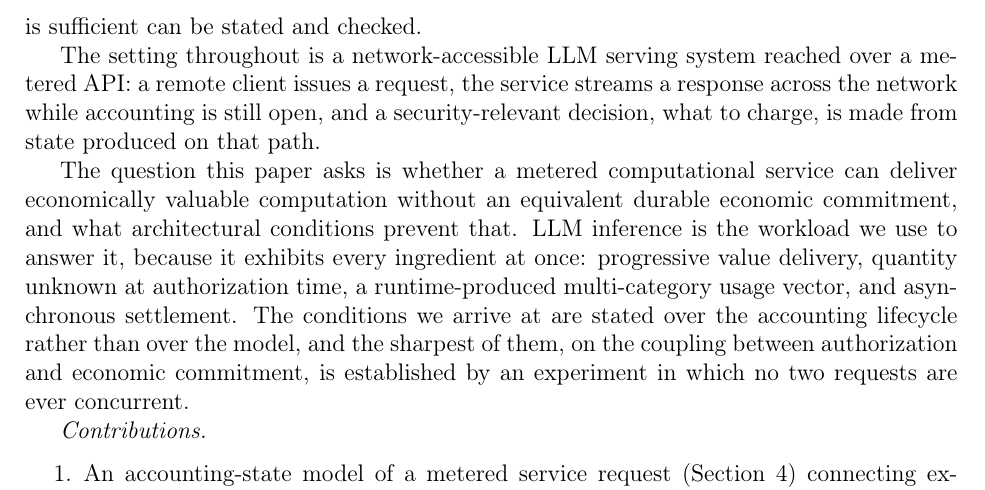
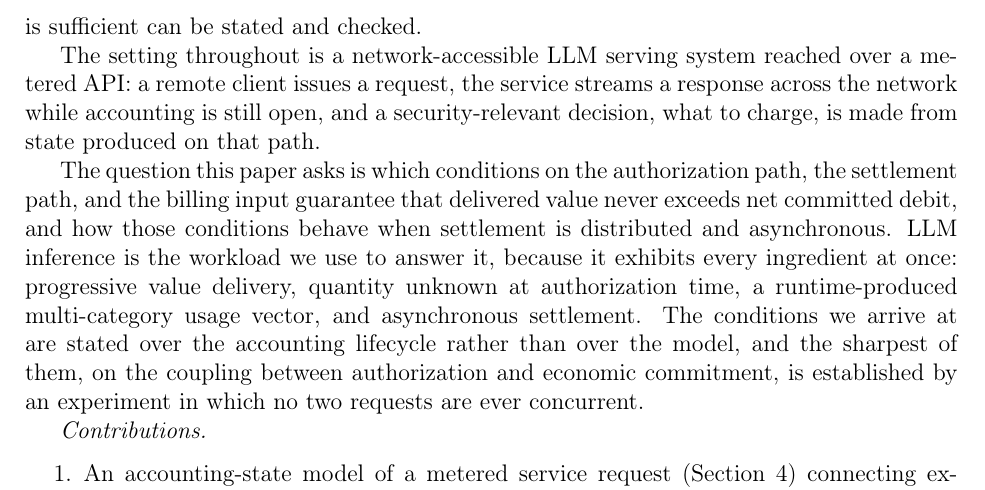
Before and after one commit to meowlawat/TOKEN-ACCOUNTING-INTEGRITY-IN-LLM-METERING, a LaTeX paper (paper/main_fgcs.tex): part of page 3 of 37, cut so that both start at the same text. Compiled offline with pdfLaTeX.

Commit message:
FIX 5: restate the research question

```diff
--- a/paper/main_fgcs.tex
+++ b/paper/main_fgcs.tex
@@ -164,9 +164,10 @@ metered API: a remote client issues a request, the service streams a response ac
 the network while accounting is still open, and a security-relevant decision, what
 to charge, is made from state produced on that path.
 
-The question this paper asks is whether a metered computational service can deliver
-economically valuable computation without an equivalent durable economic commitment, and
-what architectural conditions prevent that. LLM inference is the workload we use to
+The question this paper asks is which conditions on the authorization path, the
+settlement path, and the billing input guarantee that delivered value never exceeds net
+committed debit, and how those conditions behave when settlement is distributed and
+asynchronous. LLM inference is the workload we use to
 answer it, because it exhibits every ingredient at once: progressive value delivery,
 quantity unknown at authorization time, a runtime-produced multi-category usage vector,
 and asynchronous settlement. The conditions we arrive at are stated over the accounting
```
Also changed, not shown: paper/main_fgcs.pdf.
